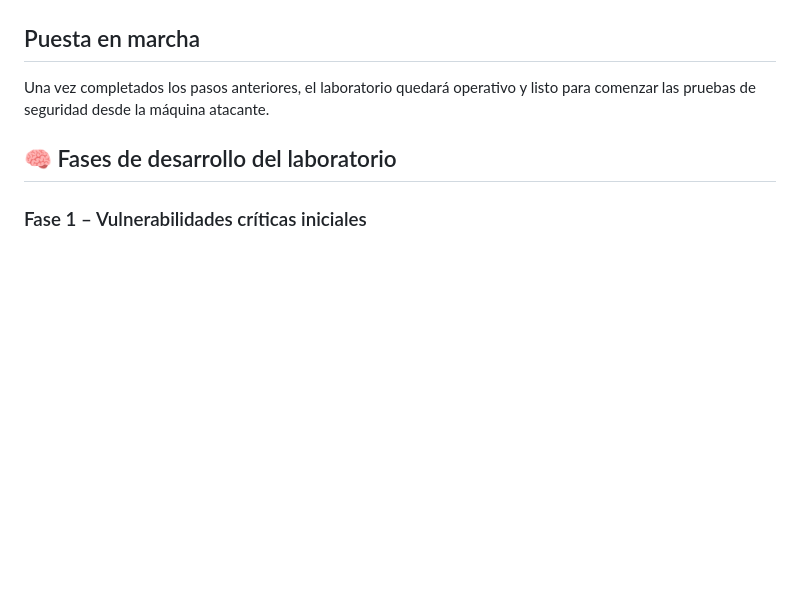
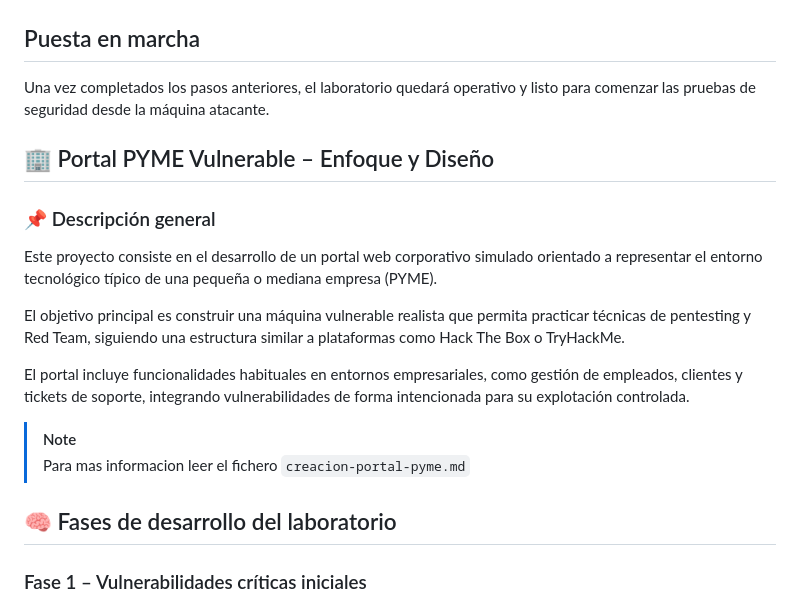
Before and after one commit to AmasterJT/TFM-Ciber-CEU-Jose-Torre, a Markdown page: README.md, the part around the change. Drawn GitHub-style; blank space fills up the shorter version.

Commit message:
update informacion de los readme

```diff
--- a/README.md
+++ b/README.md
@@ -300,6 +300,18 @@ Para mantener la misma configuración que las máquinas descargadas, deben confi
 
 Una vez completados los pasos anteriores, el laboratorio quedará operativo y listo para comenzar las pruebas de seguridad desde la máquina atacante.
 
+## 🏢 Portal PYME Vulnerable – Enfoque y Diseño
+### 📌 Descripción general
+
+Este proyecto consiste en el desarrollo de un portal web corporativo simulado orientado a representar el entorno tecnológico típico de una pequeña o mediana empresa (PYME).
+
+El objetivo principal es construir una máquina vulnerable realista que permita practicar técnicas de pentesting y Red Team, siguiendo una estructura similar a plataformas como Hack The Box o TryHackMe.
+
+El portal incluye funcionalidades habituales en entornos empresariales, como gestión de empleados, clientes y tickets de soporte, integrando vulnerabilidades de forma intencionada para su explotación controlada.
+
+> [!NOTE]
+> Para mas informacion leer el fichero `creacion-portal-pyme.md`
+
 
 ## 🧠 Fases de desarrollo del laboratorio
 
```
